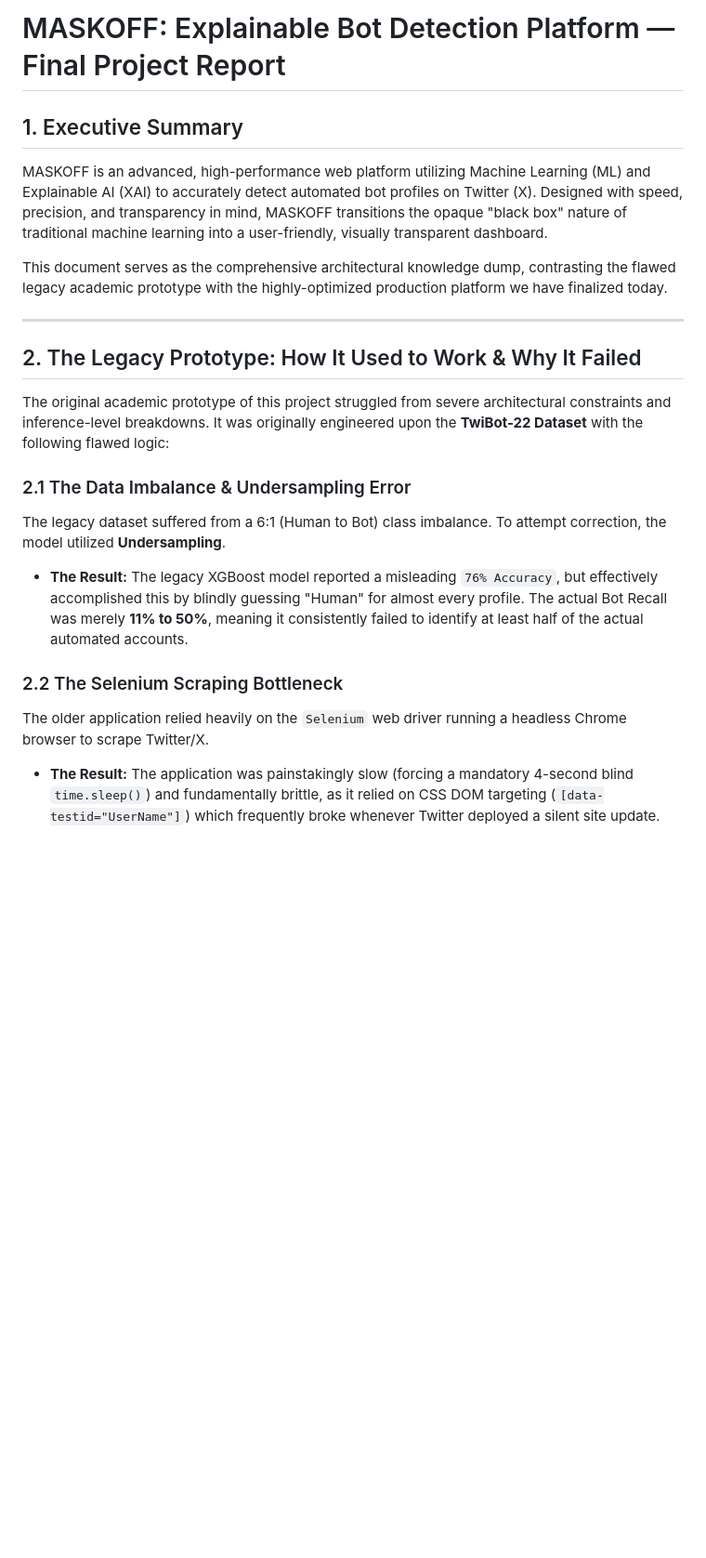
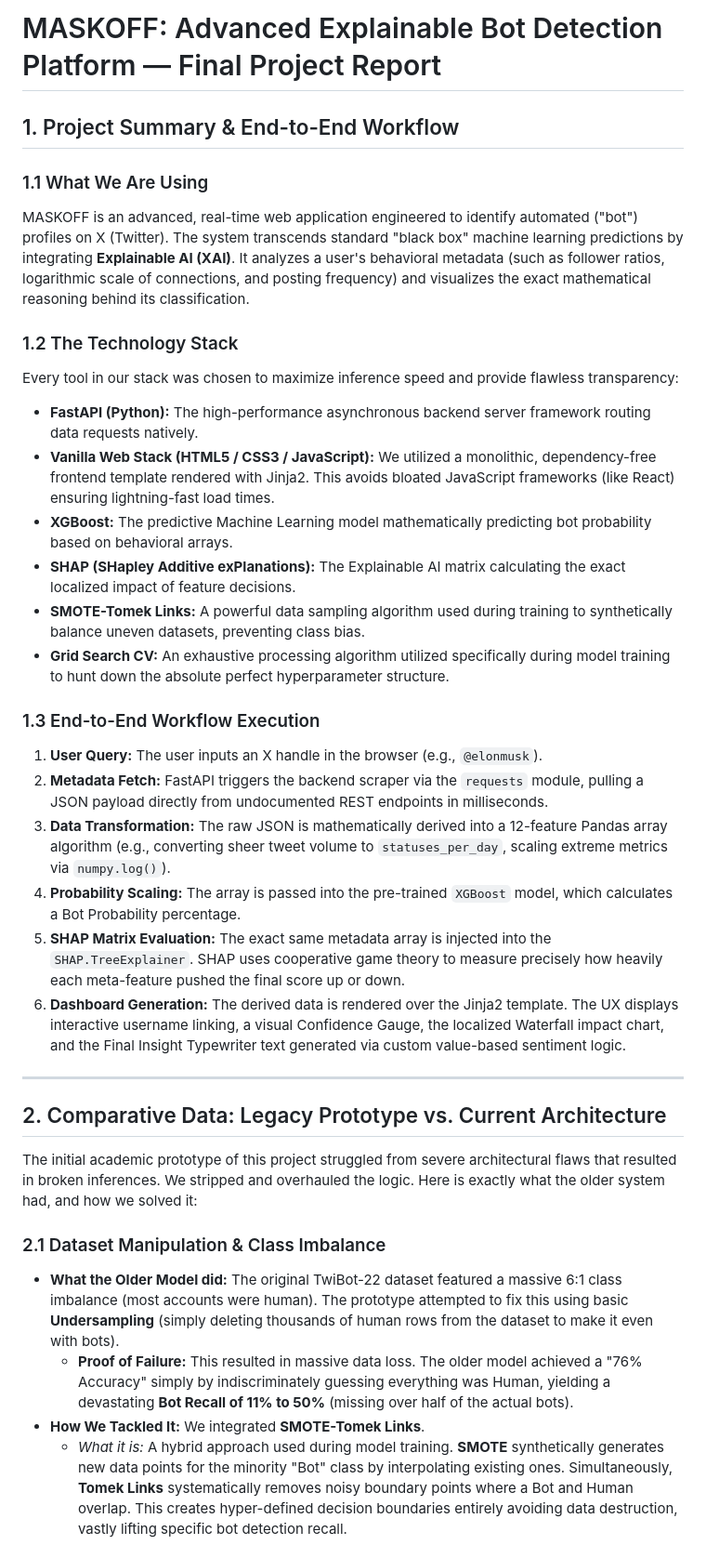
Before and after one commit to rock112233/project_bot, a Markdown page: docs/MASKOFF_Final_Report.md, the part around one of its changes. Shown at 93% size. Drawn GitHub-style; blank space fills up the shorter version.

```diff
--- a/docs/MASKOFF_Final_Report.md
+++ b/docs/MASKOFF_Final_Report.md
@@ -1,21 +1,41 @@
-# MASKOFF: Explainable Bot Detection Platform — Final Project Report
+# MASKOFF: Advanced Explainable Bot Detection Platform — Final Project Report
 
-## 1. Executive Summary
-MASKOFF is an advanced, high-performance web platform utilizing Machine Learning (ML) and Explainable AI (XAI) to accurately detect automated bot profiles on Twitter (X). Designed with speed, precision, and transparency in mind, MASKOFF transitions the opaque "black box" nature of traditional machine learning into a user-friendly, visually transparent dashboard.
+## 1. Project Summary & End-to-End Workflow
 
-This document serves as the comprehensive architectural knowledge dump, contrasting the flawed legacy academic prototype with the highly-optimized production platform we have finalized today.
+### 1.1 What We Are Using
+
+MASKOFF is an advanced, real-time web application engineered to identify automated ("bot") profiles on X (Twitter). The system transcends standard "black box" machine learning predictions by integrating **Explainable AI (XAI)**. It analyzes a user's behavioral metadata (such as follower ratios, logarithmic scale of connections, and posting frequency) and visualizes the exact mathematical reasoning behind its classification.
+
+### 1.2 The Technology Stack
+
+Every tool in our stack was chosen to maximize inference speed and provide flawless transparency:
+
+- **FastAPI (Python):** The high-performance asynchronous backend server framework routing data requests natively.
+- **Vanilla Web Stack (HTML5 / CSS3 / JavaScript):** We utilized a monolithic, dependency-free frontend template rendered with Jinja2. This avoids bloated JavaScript frameworks (like React) ensuring lightning-fast load times.
+- **XGBoost:** The predictive Machine Learning model mathematically predicting bot probability based on behavioral arrays.
+- **SHAP (SHapley Additive exPlanations):** The Explainable AI matrix calculating the exact localized impact of feature decisions.
+- **SMOTE-Tomek Links:** A powerful data sampling algorithm used during training to synthetically balance uneven datasets, preventing class bias.
+- **Grid Search CV:** An exhaustive processing algorithm utilized specifically during model training to hunt down the absolute perfect hyperparameter structure.
+
+### 1.3 End-to-End Workflow Execution
+
+1. **User Query:** The user inputs an X handle in the browser (e.g., `@elonmusk`).
+2. **Metadata Fetch:** FastAPI triggers the backend scraper via the `requests` module, pulling a JSON payload directly from undocumented REST endpoints in milliseconds.
+3. **Data Transformation:** The raw JSON is mathematically derived into a 12-feature Pandas array algorithm (e.g., converting sheer tweet volume to `statuses_per_day`, scaling extreme metrics via `numpy.log()`).
+4. **Probability Scaling:** The array is passed into the pre-trained `XGBoost` model, which calculates a Bot Probability percentage.
+5. **SHAP Matrix Evaluation:** The exact same metadata array is injected into the `SHAP.TreeExplainer`. SHAP uses cooperative game theory to measure precisely how heavily each meta-feature pushed the final score up or down.
+6. **Dashboard Generation:** The derived data is rendered over the Jinja2 template. The UX displays interactive username linking, a visual Confidence Gauge, the localized Waterfall impact chart, and the Final Insight Typewriter text generated via custom value-based sentiment logic.
 
 ---
 
-## 2. The Legacy Prototype: How It Used to Work & Why It Failed
+## 2. Comparative Data: Legacy Prototype vs. Current Architecture
 
-The original academic prototype of this project struggled from severe architectural constraints and inference-level breakdowns. It was originally engineered upon the **TwiBot-22 Dataset** with the following flawed logic:
+The initial academic prototype of this project struggled from severe architectural flaws that resulted in broken inferences. We stripped and overhauled the logic. Here is exactly what the older system had, and how we solved it:
 
-### 2.1 The Data Imbalance & Undersampling Error
-The legacy dataset suffered from a 6:1 (Human to Bot) class imbalance. To attempt correction, the model utilized **Undersampling**.
-* **The Result:** The legacy XGBoost model reported a misleading `76% Accuracy`, but effectively accomplished this by blindly guessing "Human" for almost every profile. The actual Bot Recall was merely **11% to 50%**, meaning it consistently failed to identify at least half of the actual automated accounts.
+### 2.1 Dataset Manipulation & Class Imbalance
 
-### 2.2 The Selenium Scraping Bottleneck
-The older application relied heavily on the `Selenium` web driver running a headless Chrome browser to scrape Twitter/X.
-* **The Result:** The application was painstakingly slow (forcing a mandatory 4-second blind `time.sleep()`) and fundamentally brittle, as it relied on CSS DOM targeting (`[data-testid="UserName"]`) which frequently broke whenever Twitter deployed a silent site update.
+- **What the Older Model did:** The original TwiBot-22 dataset featured a massive 6:1 class imbalance (most accounts were human). The prototype attempted to fix this using basic **Undersampling** (simply deleting thousands of human rows from the dataset to make it even with bots).
+  - **Proof of Failure:** This resulted in massive data loss. The older model achieved a "76% Accuracy" simply by indiscriminately guessing everything was Human, yielding a devastating **Bot Recall of 11% to 50%** (missing over half of the actual bots).
+- **How We Tackled It:** We integrated **SMOTE-Tomek Links**.
+  - _What it is:_ A hybrid approach used during model training. **SMOTE** synthetically generates new data points for the minority "Bot" class by interpolating existing ones. Simultaneously, **Tomek Links** systematically removes noisy boundary points where a Bot and Human overlap. This creates hyper-defined decision boundaries entirely avoiding data destruction, vastly lifting specific bot detection recall.
 
```
Also changed, not shown: other parts of docs/MASKOFF_Final_Report.md (+32 -50 lines).
